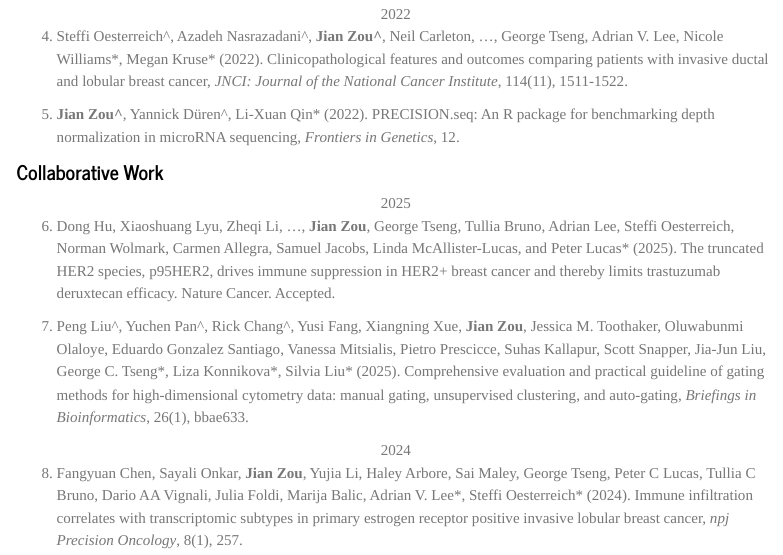
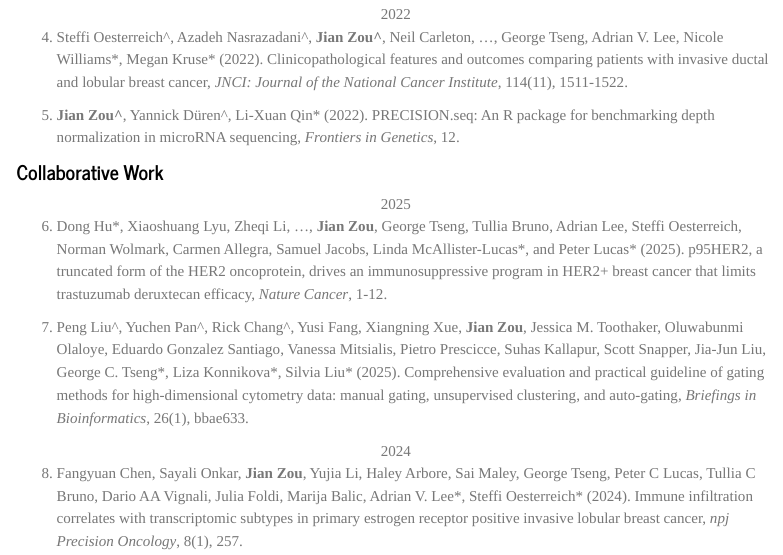
Before and after one commit to jianzou27/jianzou27.github.io, an R Markdown document (publication.Rmd): the page in a window 1100 px wide, from 400 px down before the commit and from 410 px down after it, so that both start at the same text. The pictures show the output file publication.html that the author committed with the source, opened offline; library style sheets and scripts come from the installed R packages; menus at the side of the page are left out.

Commit message:
update the paper

```diff
--- a/publication.Rmd
+++ b/publication.Rmd
@@ -32,7 +32,7 @@ a:link {text-decoration: none;}
 
 ## Collaborative Work
 <center>2025</center>
-(@) Dong Hu, Xiaoshuang Lyu, Zheqi Li, ..., **Jian Zou**, George Tseng, Tullia Bruno, Adrian Lee, Steffi Oesterreich, Norman Wolmark, Carmen Allegra, Samuel Jacobs, Linda McAllister-Lucas, and Peter Lucas\* (2025). The truncated HER2 species, p95HER2, drives immune suppression in HER2+ breast cancer and thereby limits trastuzumab deruxtecan efficacy. Nature Cancer. Accepted.
+(@) Dong Hu\*, Xiaoshuang Lyu, Zheqi Li, ..., **Jian Zou**, George Tseng, Tullia Bruno, Adrian Lee, Steffi Oesterreich, Norman Wolmark, Carmen Allegra, Samuel Jacobs, Linda McAllister-Lucas\*, and Peter Lucas\* (2025). [p95HER2, a truncated form of the HER2 oncoprotein, drives an immunosuppressive program in HER2+ breast cancer that limits trastuzumab deruxtecan efficacy](https://doi.org/10.1038/s43018-025-00969-4), *Nature Cancer*, 1-12.
 
 (@) Peng Liu^, Yuchen Pan^, Rick Chang^, Yusi Fang, Xiangning Xue, **Jian Zou**, Jessica M. Toothaker, Oluwabunmi Olaloye, Eduardo Gonzalez Santiago, Vanessa Mitsialis, Pietro Prescicce, Suhas Kallapur, Scott Snapper, Jia-Jun Liu, George C. Tseng\*, Liza Konnikova\*, Silvia Liu\* (2025). [Comprehensive evaluation and practical guideline of gating methods for high-dimensional cytometry data: manual gating, unsupervised clustering, and auto-gating](https://doi.org/10.1093/bib/bbae633), *Briefings in Bioinformatics*, 26(1), bbae633.
 
```
Also changed, not shown: publication.html.
